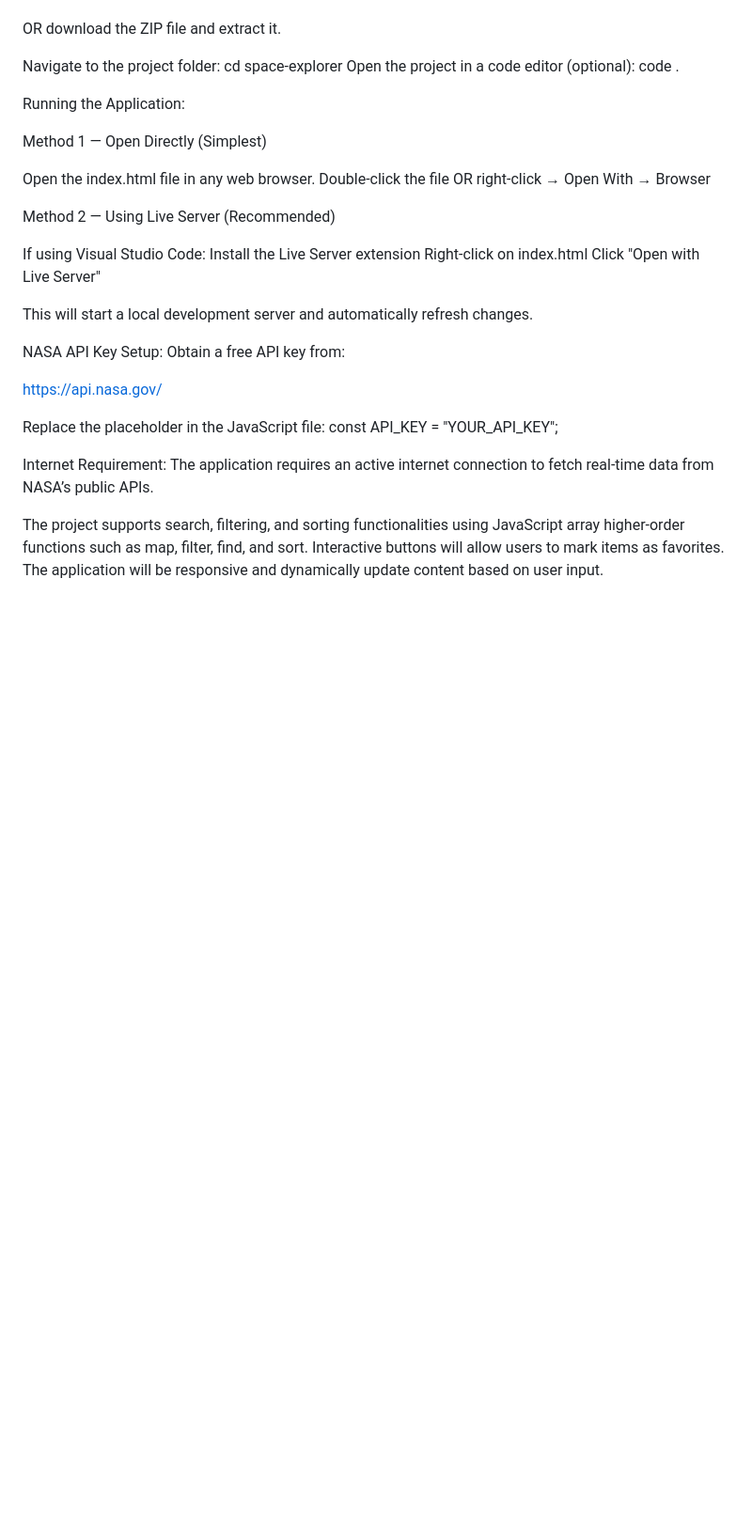
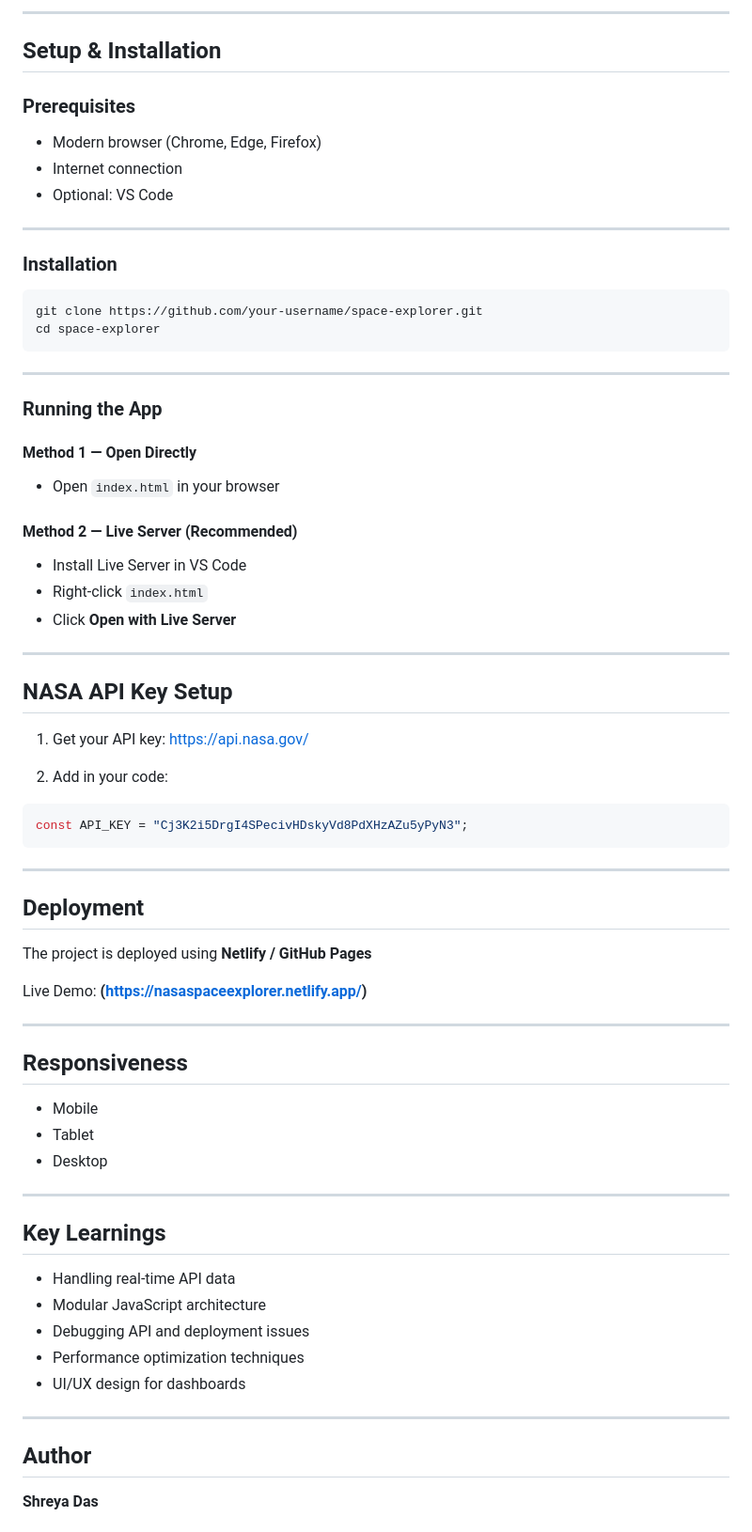
Before and after one commit to sd2604/Space-Explorer-NASA-Mission-Control-Dashboard, a Markdown page: README.md, the part around one of its changes. Shown at 94% size. Rendered like a GitHub page; blank space fills up the shorter version.

````diff
--- a/README.md
+++ b/README.md
@@ -50,39 +156,78 @@ Clone or download the project repository:
+---
+
+## Setup & Installation
+
+### Prerequisites
+
+* Modern browser (Chrome, Edge, Firefox)
+* Internet connection
+* Optional: VS Code
+
+---
+
+### Installation
+
+```bash
 git clone https://github.com/your-username/space-explorer.git
+cd space-explorer
+```
 
-OR download the ZIP file and extract it.
+---
 
-Navigate to the project folder:
-cd space-explorer
-Open the project in a code editor (optional):
-code .
+### Running the App
 
-Running the Application:
+#### Method 1 — Open Directly
 
-Method 1 — Open Directly (Simplest)
+* Open `index.html` in your browser
 
-Open the index.html file in any web browser.
-Double-click the file
-OR right-click → Open With → Browser
+#### Method 2 — Live Server (Recommended)
 
-Method 2 — Using Live Server (Recommended)
+* Install Live Server in VS Code
+* Right-click `index.html`
+* Click **Open with Live Server**
 
-If using Visual Studio Code:
-Install the Live Server extension
-Right-click on index.html
-Click "Open with Live Server"
+---
 
-This will start a local development server and automatically refresh changes.
+## NASA API Key Setup
 
-NASA API Key Setup:
-Obtain a free API key from:
+1. Get your API key:
+    https://api.nasa.gov/
 
-https://api.nasa.gov/
+2. Add in your code:
 
-Replace the placeholder in the JavaScript file:
-const API_KEY = "YOUR_API_KEY";
+```js
+const API_KEY = "Cj3K2i5DrgI4SPecivHDskyVd8PdXHzAZu5yPyN3";
+```
 
-Internet Requirement:
-The application requires an active internet connection to fetch real-time data from NASA’s public APIs.
+---
 
+##  Deployment
 
-The project supports search, filtering, and sorting functionalities using JavaScript array higher-order functions such as map, filter, find, and sort. Interactive buttons will allow users to mark items as favorites. The application will be responsive and dynamically update content based on user input.
+The project is deployed using **Netlify / GitHub Pages**
+
+ Live Demo: **(https://nasaspaceexplorer.netlify.app/)**
+
+---
+
+## Responsiveness
+
+* Mobile
+* Tablet
+* Desktop
+
+---
+
+## Key Learnings
+
+* Handling real-time API data
+* Modular JavaScript architecture
+* Debugging API and deployment issues
+* Performance optimization techniques
+* UI/UX design for dashboards
+
+---
+
+## Author
+
+**Shreya Das**
+
````
Also changed, not shown: other parts of README.md (+160 -36 lines).
